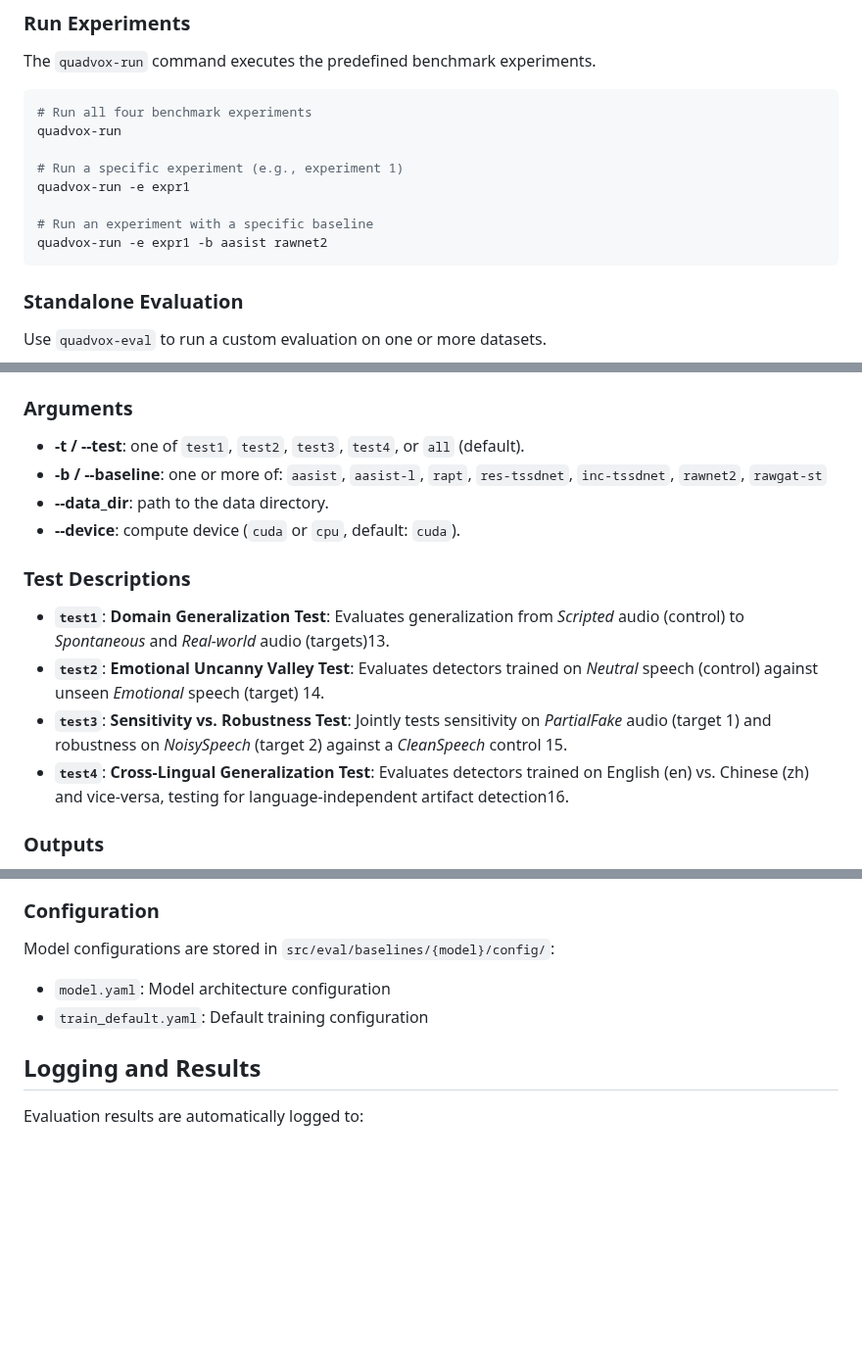
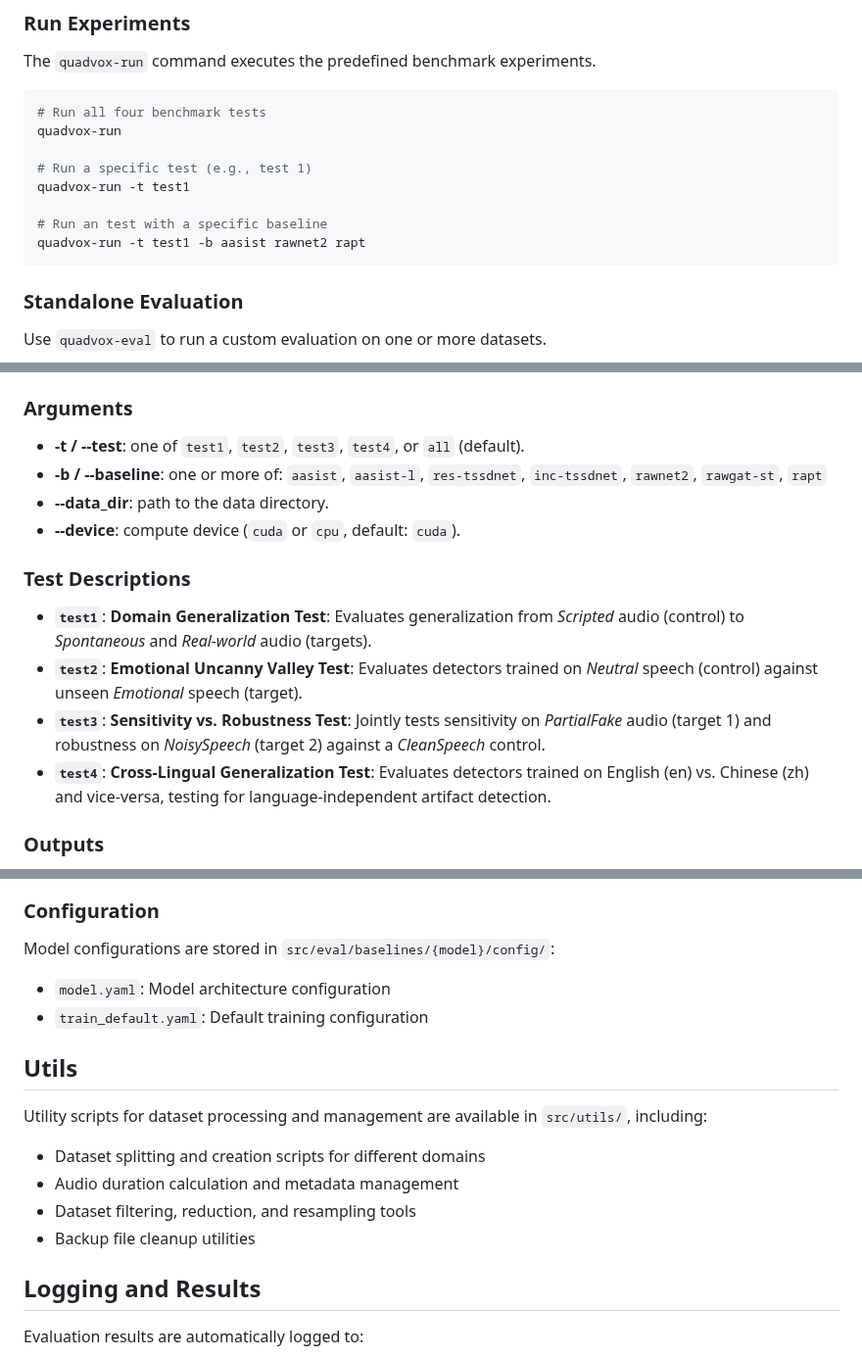
Before and after one commit to wtalioy/MDAD, a Markdown page: README.md, 3 parts joined by grey strips. Shown at 98% size. Drawn GitHub-style; blank space fills up the shorter version.

Commit message:
docs: Update README.md

````diff
--- a/README.md
+++ b/README.md
@@ -76,14 +77,14 @@ The recommended way to use QuadVox is through the provided command-line scripts,
 The `quadvox-run` command executes the predefined benchmark experiments.
 
 ```bash
-# Run all four benchmark experiments
+# Run all four benchmark tests
 quadvox-run
 
-# Run a specific experiment (e.g., experiment 1)
-quadvox-run -e expr1
+# Run a specific test (e.g., test 1)
+quadvox-run -t test1
 
-# Run an experiment with a specific baseline
-quadvox-run -e expr1 -b aasist rawnet2
+# Run an test with a specific baseline
+quadvox-run -t test1 -b aasist rawnet2 rapt
 ```
 
 ### Standalone Evaluation
@@ -238,16 +236,16 @@ quadvox-run -t test1 -b aasist rawnet2
 ### Arguments
 
 - **-t / --test**: one of `test1`, `test2`, `test3`, `test4`, or `all` (default).
-- **-b / --baseline**: one or more of: `aasist`, `aasist-l`, `rapt`, `res-tssdnet`, `inc-tssdnet`, `rawnet2`, `rawgat-st`
+- **-b / --baseline**: one or more of: `aasist`, `aasist-l`, `res-tssdnet`, `inc-tssdnet`, `rawnet2`, `rawgat-st`, `rapt`
 - **--data_dir**: path to the data directory.
 - **--device**: compute device (`cuda` or `cpu`, default: `cuda`).
 
 ### Test Descriptions
 
-- **`test1`**: **Domain Generalization Test**: Evaluates generalization from *Scripted* audio (control) to *Spontaneous* and *Real-world* audio (targets)13.
-- **`test2`**: **Emotional Uncanny Valley Test**: Evaluates detectors trained on *Neutral* speech (control) against unseen *Emotional* speech (target) 14.
-- **`test3`**: **Sensitivity vs. Robustness Test**: Jointly tests sensitivity on *PartialFake* audio (target 1) and robustness on *NoisySpeech* (target 2) against a *CleanSpeech* control 15.
-- **`test4`**: **Cross-Lingual Generalization Test**: Evaluates detectors trained on English (en) vs. Chinese (zh) and vice-versa, testing for language-independent artifact detection16.
+- **`test1`**: **Domain Generalization Test**: Evaluates generalization from *Scripted* audio (control) to *Spontaneous* and *Real-world* audio (targets).
+- **`test2`**: **Emotional Uncanny Valley Test**: Evaluates detectors trained on *Neutral* speech (control) against unseen *Emotional* speech (target).
+- **`test3`**: **Sensitivity vs. Robustness Test**: Jointly tests sensitivity on *PartialFake* audio (target 1) and robustness on *NoisySpeech* (target 2) against a *CleanSpeech* control.
+- **`test4`**: **Cross-Lingual Generalization Test**: Evaluates detectors trained on English (en) vs. Chinese (zh) and vice-versa, testing for language-independent artifact detection.
 
 ### Outputs
 
@@ -319,6 +317,15 @@ Model configurations are stored in `src/eval/baselines/{model}/config/`:
 - `model.yaml`: Model architecture configuration
 - `train_default.yaml`: Default training configuration
 
+## Utils
+
+Utility scripts for dataset processing and management are available in `src/utils/`, including:
+
+- Dataset splitting and creation scripts for different domains
+- Audio duration calculation and metadata management
+- Dataset filtering, reduction, and resampling tools
+- Backup file cleanup utilities
+
 ## Logging and Results
 
 Evaluation results are automatically logged to:
````
Also changed, not shown: other parts of README.md (+4 -6 lines).
